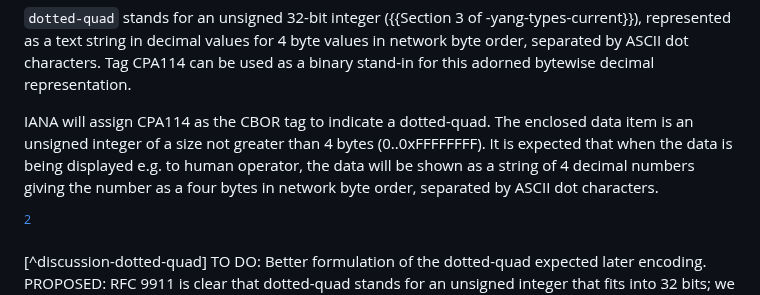
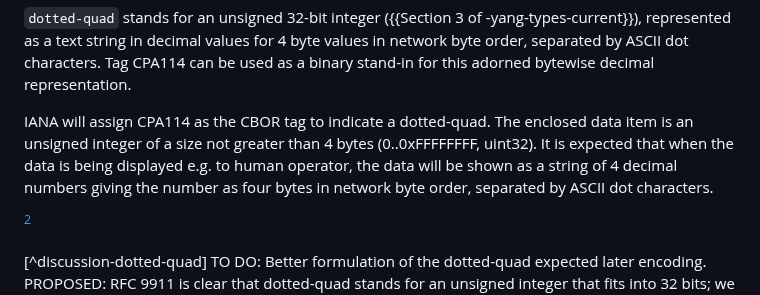
Before and after one commit to cabo/yang-standin, a Markdown page: draft-bormann-cbor-yang-standin.md, the part around the change. GitHub-like rendering.

Commit message:
More nits..

```diff
--- a/draft-bormann-cbor-yang-standin.md
+++ b/draft-bormann-cbor-yang-standin.md
@@ -262,10 +262,10 @@ Tag CPA114 can be used as a binary stand-in for this adorned bytewise decimal re
 
 IANA will assign CPA114 as the CBOR tag to indicate a dotted-quad.
 The enclosed data item is an unsigned integer of a size not greater
-than 4 bytes (0..0xFFFFFFFF).
+than 4 bytes (0..0xFFFFFFFF, uint32).
 It is expected that when the data is being displayed e.g. to human
 operator, the data will be shown as a string of 4 decimal numbers
-giving the number as a four bytes in network byte order, separated by
+giving the number as four bytes in network byte order, separated by
 ASCII dot characters.
 
 [^cpa]
```
